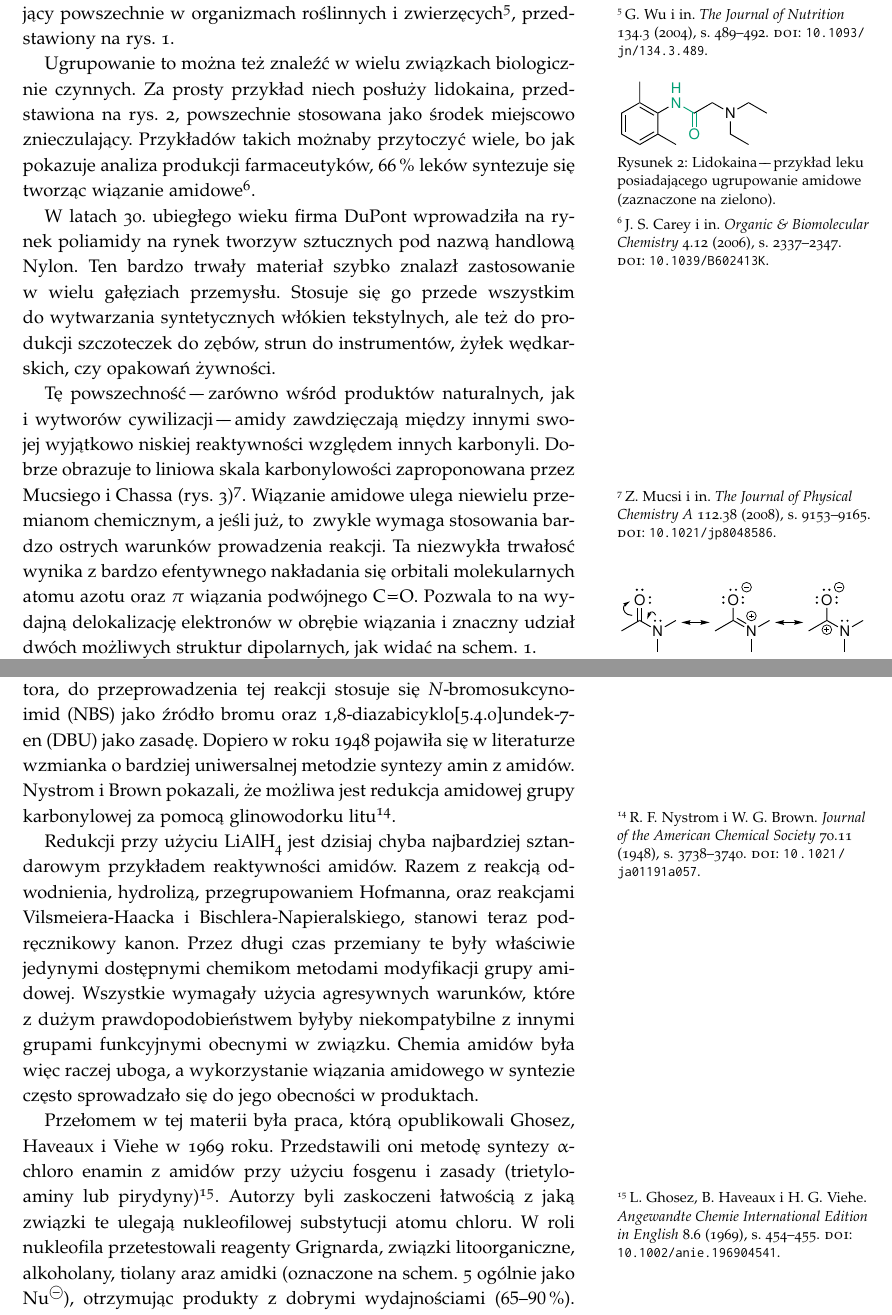
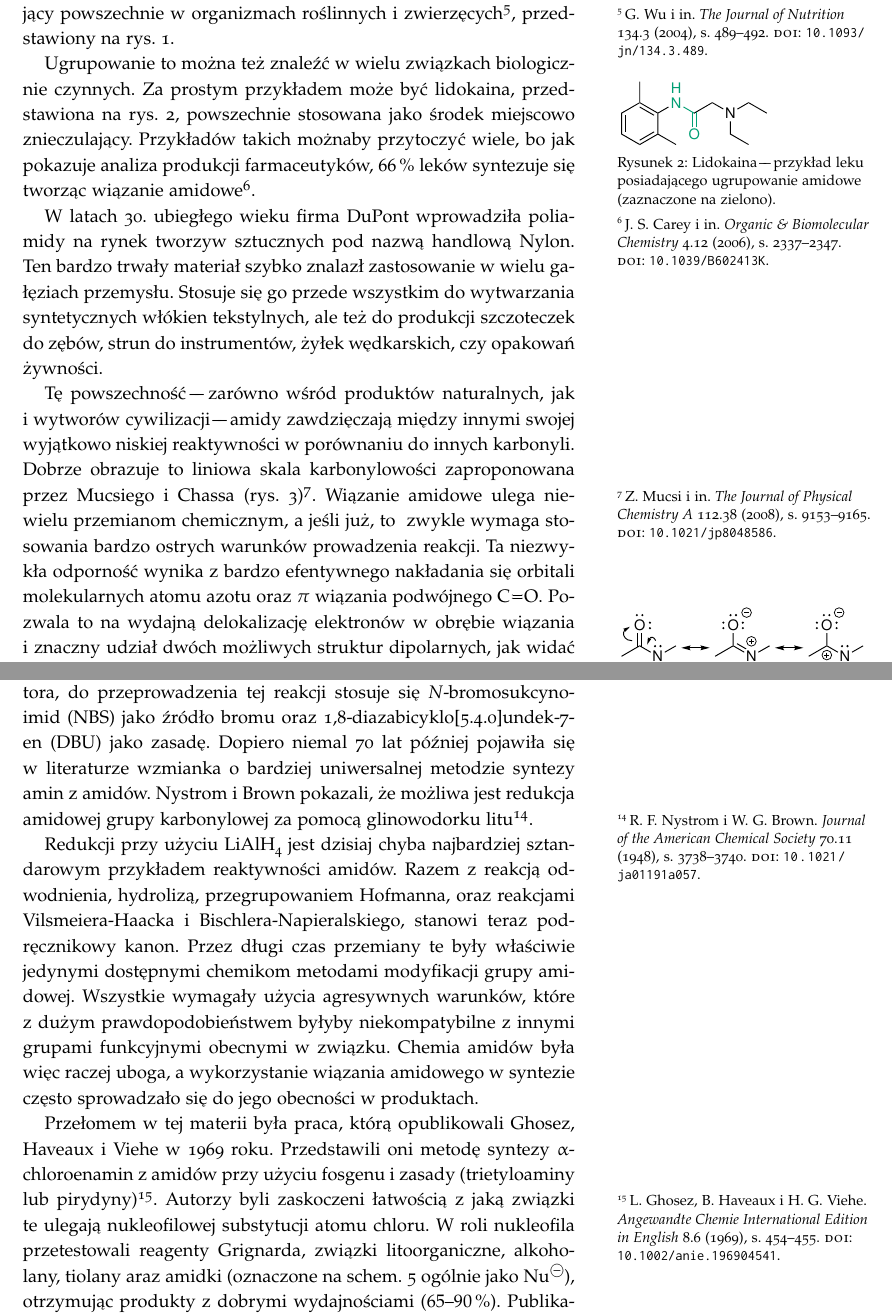
Before and after one commit to mishioo/dysertacja, a LaTeX thesis (main.tex, which reads chapter-1.tex): two parts of pages 11 and 13 of 14, joined at a grey line, cut so that both start at the same text. Compiled offline with pdfLaTeX.

Commit message:
Grammar, style and errors corrections.

```diff
--- a/chapter-1.tex
+++ b/chapter-1.tex
@@ -28,22 +28,22 @@ przedstawiony na~\cref{fig:glutathione}.
   \label{fig:lidocaine}
 \end{marginfigure}
 Ugrupowanie to~można też znaleźć w~wielu związkach biologicznie czynnych.
-Za~prosty przykład niech posłuży lidokaina, przedstawiona na~\cref{fig:lidocaine},
+Za~prostym przykładem może być lidokaina, przedstawiona na~\cref{fig:lidocaine},
 powszechnie stosowana jako środek miejscowo znieczulający.
 Przykładów takich możnaby przytoczyć wiele, bo~jak pokazuje analiza produkcji farmaceutyków,
 \SI{66}{\percent} leków syntezuje się tworząc wiązanie amidowe\autocite{carey06}.
 
-W~latach 30. ubiegłego wieku firma DuPont wprowadziła na~rynek poliamidy na~rynek tworzyw sztucznych pod nazwą handlową Nylon.
+W~latach 30. ubiegłego wieku firma DuPont wprowadziła poliamidy na~rynek tworzyw sztucznych pod nazwą handlową Nylon.
 Ten bardzo trwały materiał szybko znalazł zastosowanie w~wielu gałęziach przemysłu.
 Stosuje się go przede wszystkim do~wytwarzania syntetycznych włókien tekstylnych,
 ale też do~produkcji szczoteczek do~zębów, strun do~instrumentów, żyłek wędkarskich, czy opakowań żywności.
 
 Tę powszechność \--- zarówno wśród produktów naturalnych, jak i~wytworów cywilizacji \---
-amidy zawdzięczają między innymi swojej wyjątkowo niskiej reaktywności względem innych karbonyli.
-Dobrze obrazuje to liniowa skala karbonylowości zaproponowana przez Mucsiego i Chassa (\cref{fig:carbonyl-scale})\autocite{mucsi08}.
+amidy zawdzięczają między innymi swojej wyjątkowo niskiej reaktywności w~porównaniu do~innych karbonyli.
+Dobrze obrazuje to liniowa skala karbonylowości zaproponowana przez Mucsiego i~Chassa (\cref{fig:carbonyl-scale})\autocite{mucsi08}.
 Wiązanie amidowe ulega niewielu przemianom chemicznym, a~jeśli już, to~
 zwykle wymaga stosowania bardzo ostrych warunków prowadzenia reakcji.
-Ta niezwykła trwałosć wynika z~bardzo efentywnego nakładania się orbitali
+Ta niezwykła odporność wynika z~bardzo efentywnego nakładania się orbitali
 molekularnych atomu azotu oraz $\pi$ wiązania podwójnego \ch{C=O}.
 Pozwala to na~wydajną delokalizację elektronów w~obrębie wiązania i~znaczny
 udział dwóch możliwych struktur dipolarnych, jak widać na~\cref{sch:resonance}.
@@ -107,7 +107,7 @@ W~roku \citeyear{hofmann81}, czyli niedługo po odkryciu Wallacha, \citeauthor{h
 W~reakcji tej, w~wyniku działania wodorotlenkiem sodu i bromem na pierwszorzędowy amid, powstaje izocyjanian, który następnie hydrolizuje z uwolnieniem cząsteczki \ch{CO2}.
 Powstaje pierwszorzędowa amina, która ma o jeden atom krótszy łańcuch węglowy.
 Obecnie, ze względu na bezpieczeństwo oraz wygodę eksperymentatora, do przeprowadzenia tej reakcji stosuje się \gls{nbs} jako źródło bromu oraz \gls{dbu} jako zasadę.
-Dopiero w~roku \citeyear{brown48} pojawiła się w~literaturze wzmianka o~bardziej uniwersalnej metodzie syntezy amin z~amidów.
+Dopiero niemal 70~lat później pojawiła się w~literaturze wzmianka o~bardziej uniwersalnej metodzie syntezy amin z~amidów.
 \citeauthor{brown48} pokazali, że możliwa jest redukcja amidowej grupy karbonylowej za pomocą glinowodorku litu\autocite{brown48}.
 
 Redukcji przy użyciu \ch{LiAlH4} jest dzisiaj chyba najbardziej sztandarowym przykładem reaktywności amidów.
@@ -119,7 +119,7 @@ które z~dużym prawdopodobieństwem byłyby niekompatybilne z~innymi grupami fu
 Chemia amidów była więc raczej uboga, a~wykorzystanie wiązania amidowego w~syntezie często sprowadzało się do jego obecności w~produktach.
 
 Przełomem w~tej materii była praca, którą opublikowali \citeauthor{ghosez69} w~\citeyear{ghosez69} roku.
-Przedstawili oni metodę syntezy \iupac{\a-chloro enamin} z~amidów przy użyciu fosgenu i zasady (trietyloaminy lub pirydyny)\autocite{ghosez69}.
+Przedstawili oni metodę syntezy \iupac{\a-chloroenamin} z~amidów przy użyciu fosgenu i zasady (trietyloaminy lub pirydyny)\autocite{ghosez69}.
 Autorzy byli zaskoczeni łatwością z~jaką związki te ulegają nukleofilowej substytucji atomu chloru.
 W roli nukleofila przetestowali reagenty Grignarda, związki litoorganiczne, alkoholany, tiolany araz amidki
 (oznaczone na \cref{sch:chloroenamine} ogólnie jako \ch{Nu-}),
```
Also changed, not shown: chapter-1.tex (14 more changed lines).
